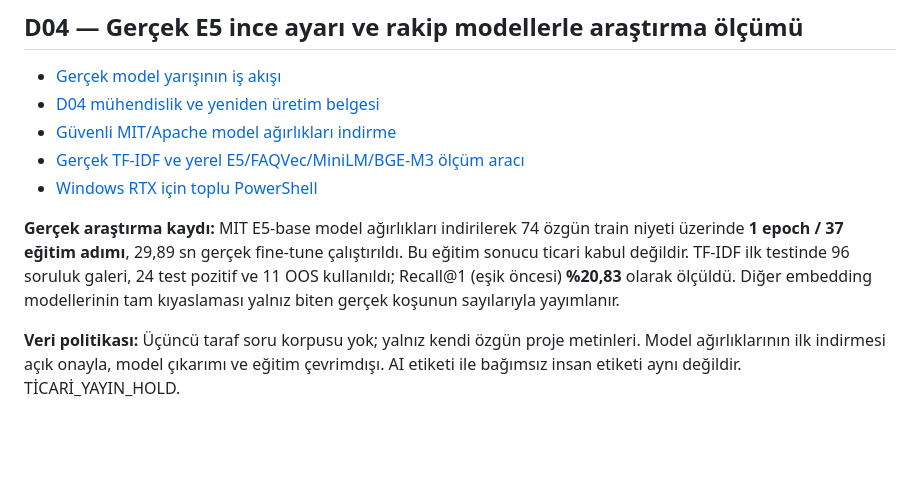
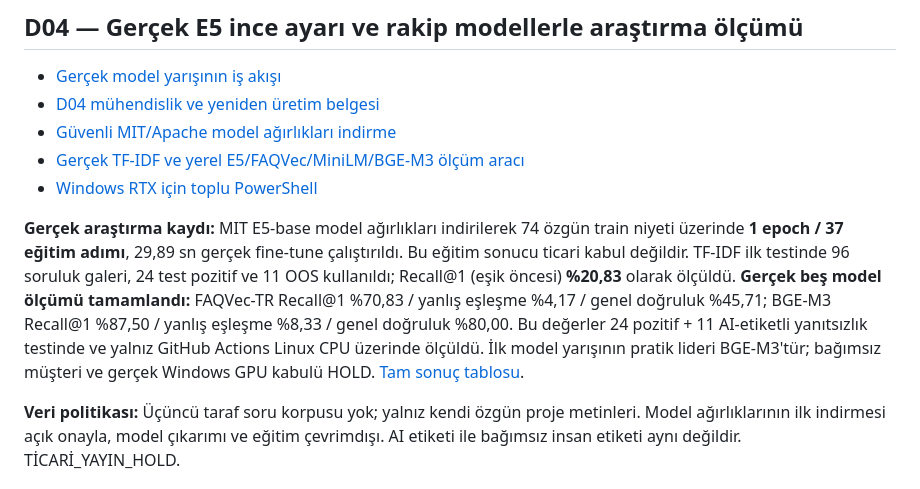
Before and after one commit to seydivakkas/FAQBot, a Markdown page: README.md, the part around the change. Rendered like a GitHub page; blank space fills up the shorter version.

Commit message:
docs(D04): tamamlanan 5 gerçek model yarışını, BGE üstünlüğü ve FAQVec eşik sonrası güvenlik sınırını kaydet

```diff
--- a/README.md
+++ b/README.md
@@ -27,7 +27,7 @@
 - [Gerçek TF-IDF ve yerel E5/FAQVec/MiniLM/BGE-M3 ölçüm aracı](scripts/faqvec_d04_real_benchmark.py)
 - [Windows RTX için toplu PowerShell](run_faqvec_d04_windows.ps1)
 
-**Gerçek araştırma kaydı:** MIT E5-base model ağırlıkları indirilerek 74 özgün train niyeti üzerinde **1 epoch / 37 eğitim adımı**, 29,89 sn gerçek fine-tune çalıştırıldı. Bu eğitim sonucu ticari kabul değildir. TF-IDF ilk testinde 96 soruluk galeri, 24 test pozitif ve 11 OOS kullanıldı; Recall@1 (eşik öncesi) **%20,83** olarak ölçüldü. Diğer embedding modellerinin tam kıyaslaması yalnız biten gerçek koşunun sayılarıyla yayımlanır.
+**Gerçek araştırma kaydı:** MIT E5-base model ağırlıkları indirilerek 74 özgün train niyeti üzerinde **1 epoch / 37 eğitim adımı**, 29,89 sn gerçek fine-tune çalıştırıldı. Bu eğitim sonucu ticari kabul değildir. TF-IDF ilk testinde 96 soruluk galeri, 24 test pozitif ve 11 OOS kullanıldı; Recall@1 (eşik öncesi) **%20,83** olarak ölçüldü. **Gerçek beş model ölçümü tamamlandı:** FAQVec-TR Recall@1 %70,83 / yanlış eşleşme %4,17 / genel doğruluk %45,71; BGE-M3 Recall@1 %87,50 / yanlış eşleşme %8,33 / genel doğruluk %80,00. Bu değerler 24 pozitif + 11 AI-etiketli yanıtsızlık testinde ve yalnız GitHub Actions Linux CPU üzerinde ölçüldü. İlk model yarışının pratik lideri BGE-M3'tür; bağımsız müşteri ve gerçek Windows GPU kabulü HOLD. [Tam sonuç tablosu](docs/FAQVEC_D04_GERCEK_MODEL_YARISI.md).
 
 **Veri politikası:** Üçüncü taraf soru korpusu yok; yalnız kendi özgün proje metinleri. Model ağırlıklarının ilk indirmesi açık onayla, model çıkarımı ve eğitim çevrimdışı. AI etiketi ile bağımsız insan etiketi aynı değildir. TİCARİ_YAYIN_HOLD.
 
```
